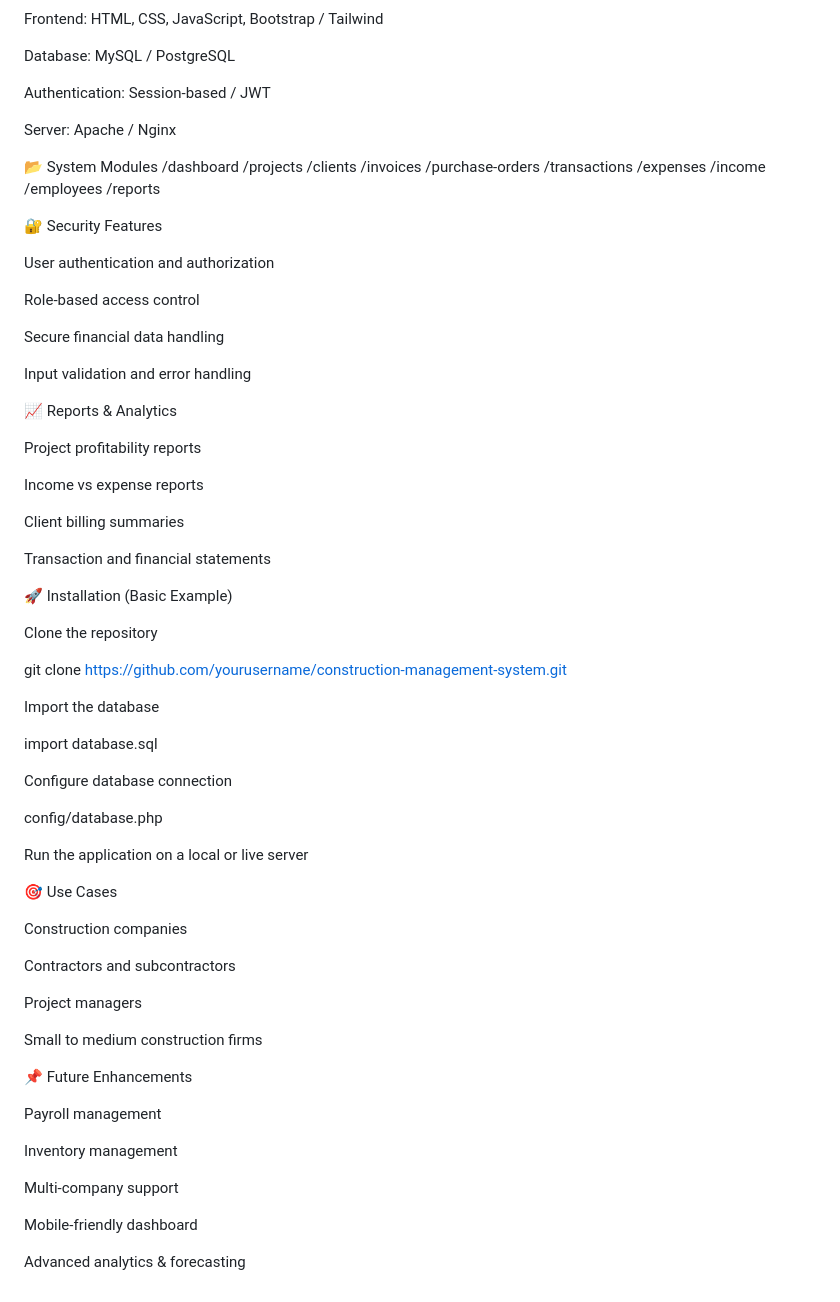
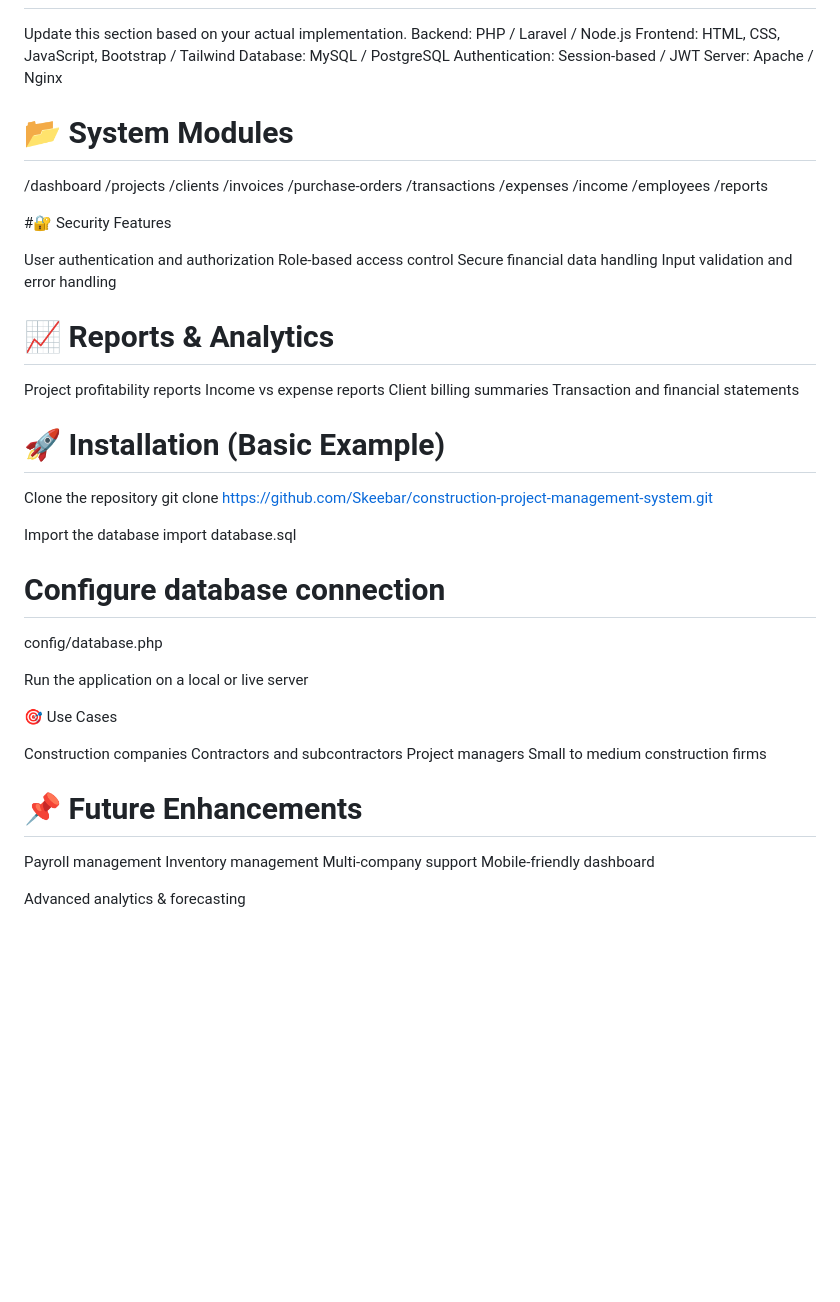
Before and after one commit to Skeebar/construction-project-management-system, a Markdown page: README.md, the part around one of its changes. Rendered like a GitHub page; blank space fills up the shorter version.

Commit message:
Refactor README.md for improved structure and clarity
Updated headings and formatting in the README for better organization and clarity.

```diff
--- a/README.md
+++ b/README.md
@@ -118,10 +85,8 @@ Frontend: HTML, CSS, JavaScript, Bootstrap / Tailwind
 Database: MySQL / PostgreSQL
-
 Authentication: Session-based / JWT
-
 Server: Apache / Nginx
 
-📂 System Modules
+# 📂 System Modules
 /dashboard
 /projects
 /clients
@@ -133,63 +98,48 @@ Server: Apache / Nginx
 /employees
 /reports
 
-🔐 Security Features
+#🔐 Security Features
 
 User authentication and authorization
-
 Role-based access control
-
 Secure financial data handling
-
 Input validation and error handling
 
-📈 Reports & Analytics
+# 📈 Reports & Analytics
 
 Project profitability reports
-
 Income vs expense reports
-
 Client billing summaries
-
 Transaction and financial statements
 
-🚀 Installation (Basic Example)
+# 🚀 Installation (Basic Example)
 
 Clone the repository
-
-git clone https://github.com/yourusername/construction-management-system.git
+git clone https://github.com/Skeebar/construction-project-management-system.git
 
 
 Import the database
-
 import database.sql
 
 
-Configure database connection
+# Configure database connection
 
 config/database.php
-
 
 Run the application on a local or live server
 
 🎯 Use Cases
 
 Construction companies
-
 Contractors and subcontractors
-
 Project managers
-
 Small to medium construction firms
 
-📌 Future Enhancements
+# 📌 Future Enhancements
 
 Payroll management
-
 Inventory management
-
 Multi-company support
-
 Mobile-friendly dashboard
 
 Advanced analytics & forecasting
```
Also changed, not shown: other parts of README.md (+9 -42 lines).
